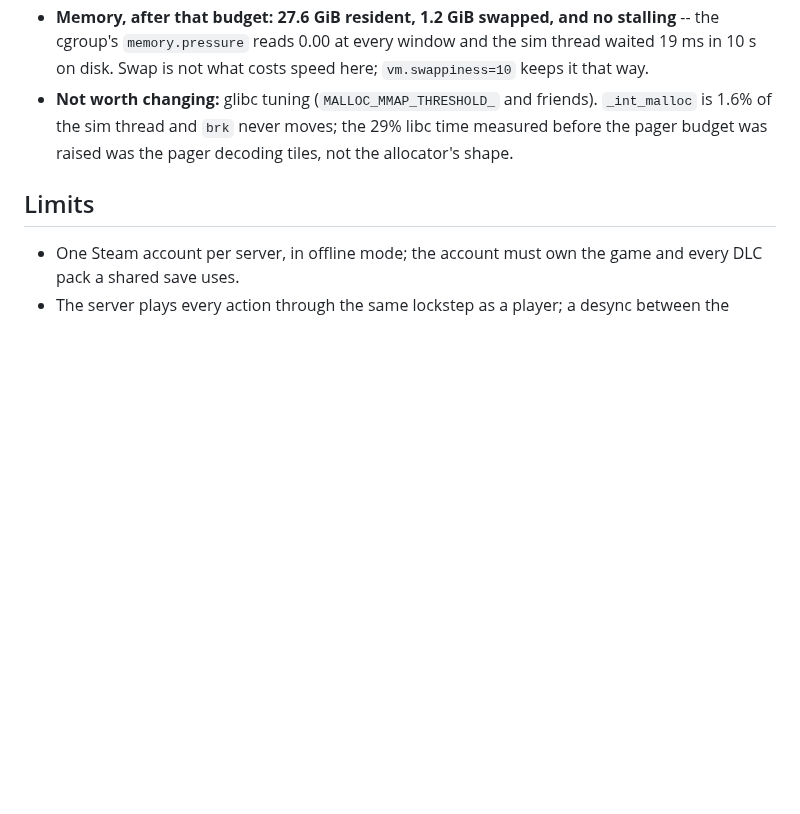
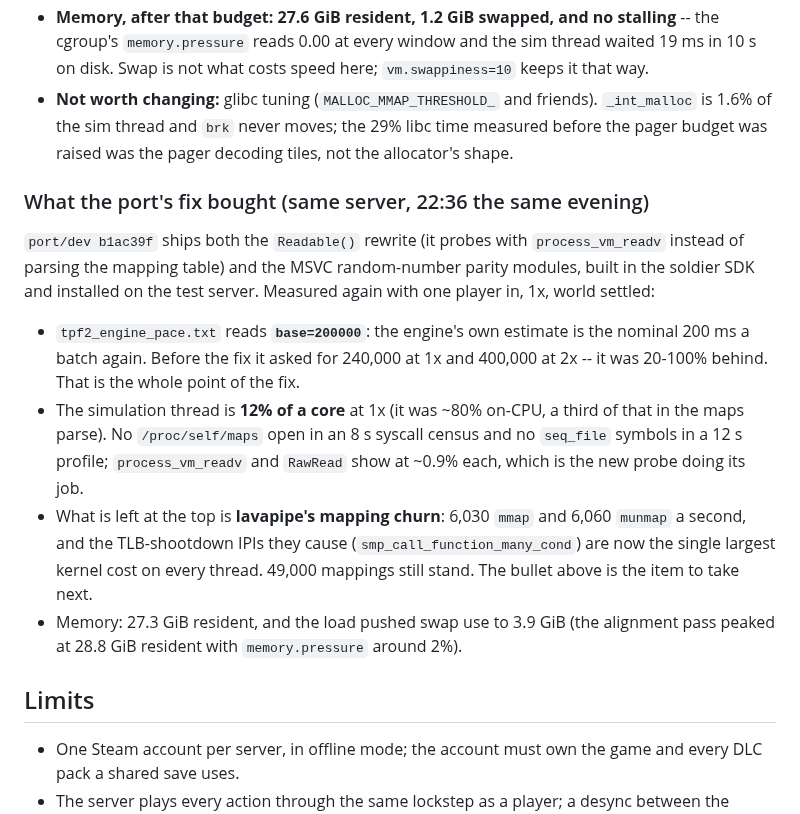
Before and after one commit to silver2127/tpf2-multiplayer, a Markdown page: docs/DEDICATED_SERVER.md, the part around the change. Drawn GitHub-style; blank space fills up the shorter version.

Commit message:
server perf: the port's Readable fix brings the engine back to its nominal 200 ms batch
Built port/dev b1ac39f (the Readable() rewrite that ports dev 7cacbaa, plus the
MSVC random-parity modules) in the soldier SDK and installed it on the test
server. Measured again with a player in at 1x: tpf2_engine_pace.txt reads
base=200000 where it read 240000 at 1x and 400000 at 2x before, the simulation
thread is 12% of a core instead of ~80%, and no /proc/self/maps read is left in
either a syscall census or a profile. lavapipe's 6,000 mmap/munmap a second and
the TLB shootdowns they cause are now the top kernel cost.

Co-Authored-By: Claude Opus 5 (1M context) <noreply@anthropic.com>

```diff
--- a/docs/DEDICATED_SERVER.md
+++ b/docs/DEDICATED_SERVER.md
@@ -132,6 +132,27 @@ while the session ran. Numbers for the native Linux build; under Proton only the
   time measured before the pager budget was raised was the pager decoding tiles,
   not the allocator's shape.
 
+### What the port's fix bought (same server, 22:36 the same evening)
+
+`port/dev b1ac39f` ships both the `Readable()` rewrite (it probes with
+`process_vm_readv` instead of parsing the mapping table) and the MSVC
+random-number parity modules, built in the soldier SDK and installed on the test
+server. Measured again with one player in, 1x, world settled:
+
+- `tpf2_engine_pace.txt` reads **`base=200000`**: the engine's own estimate is the
+  nominal 200 ms a batch again. Before the fix it asked for 240,000 at 1x and
+  400,000 at 2x -- it was 20-100% behind. That is the whole point of the fix.
+- The simulation thread is **12% of a core** at 1x (it was ~80% on-CPU, a third of
+  that in the maps parse). No `/proc/self/maps` open in an 8 s syscall census and
+  no `seq_file` symbols in a 12 s profile; `process_vm_readv` and `RawRead` show
+  at ~0.9% each, which is the new probe doing its job.
+- What is left at the top is **lavapipe's mapping churn**: 6,030 `mmap` and 6,060
+  `munmap` a second, and the TLB-shootdown IPIs they cause
+  (`smp_call_function_many_cond`) are now the single largest kernel cost on every
+  thread. 49,000 mappings still stand. The bullet above is the item to take next.
+- Memory: 27.3 GiB resident, and the load pushed swap use to 3.9 GiB (the
+  alignment pass peaked at 28.8 GiB resident with `memory.pressure` around 2%).
+
 ## Limits
 
 - One Steam account per server, in offline mode; the account must own the game and
```
